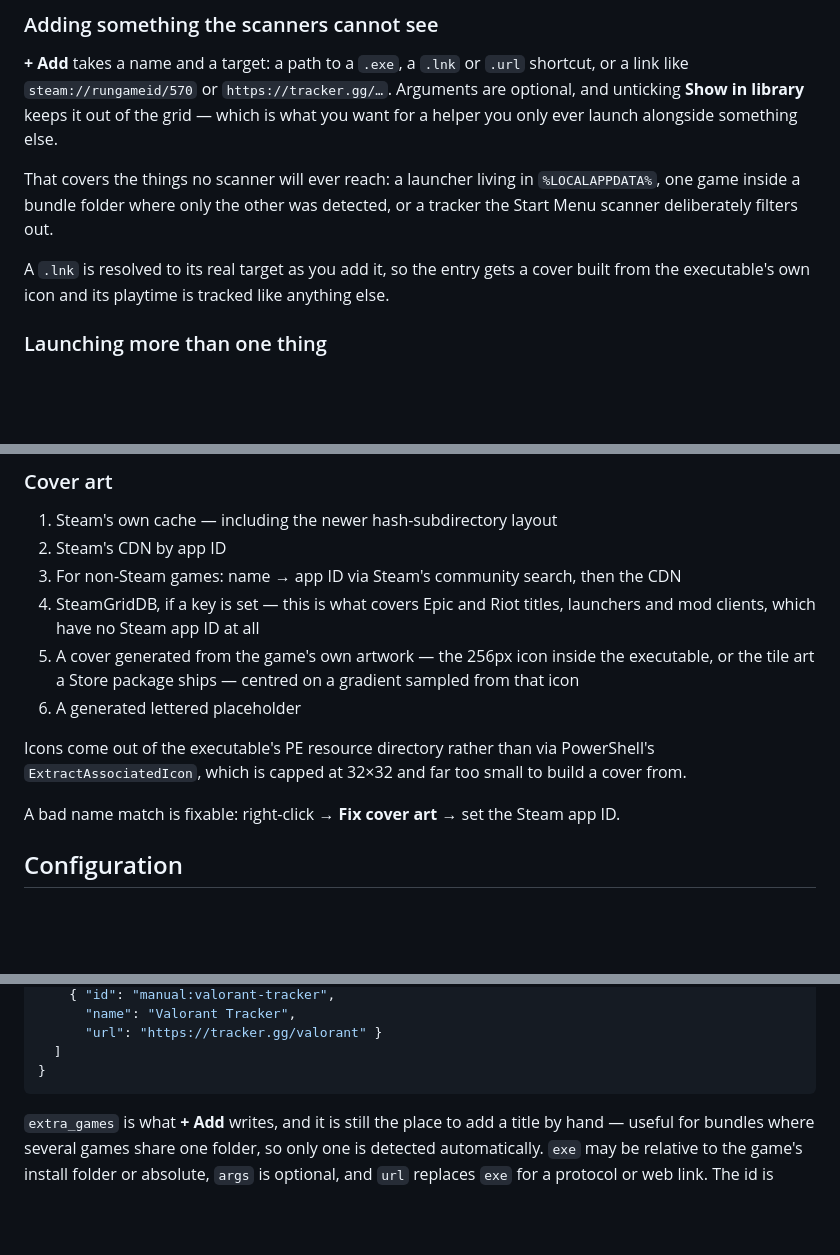
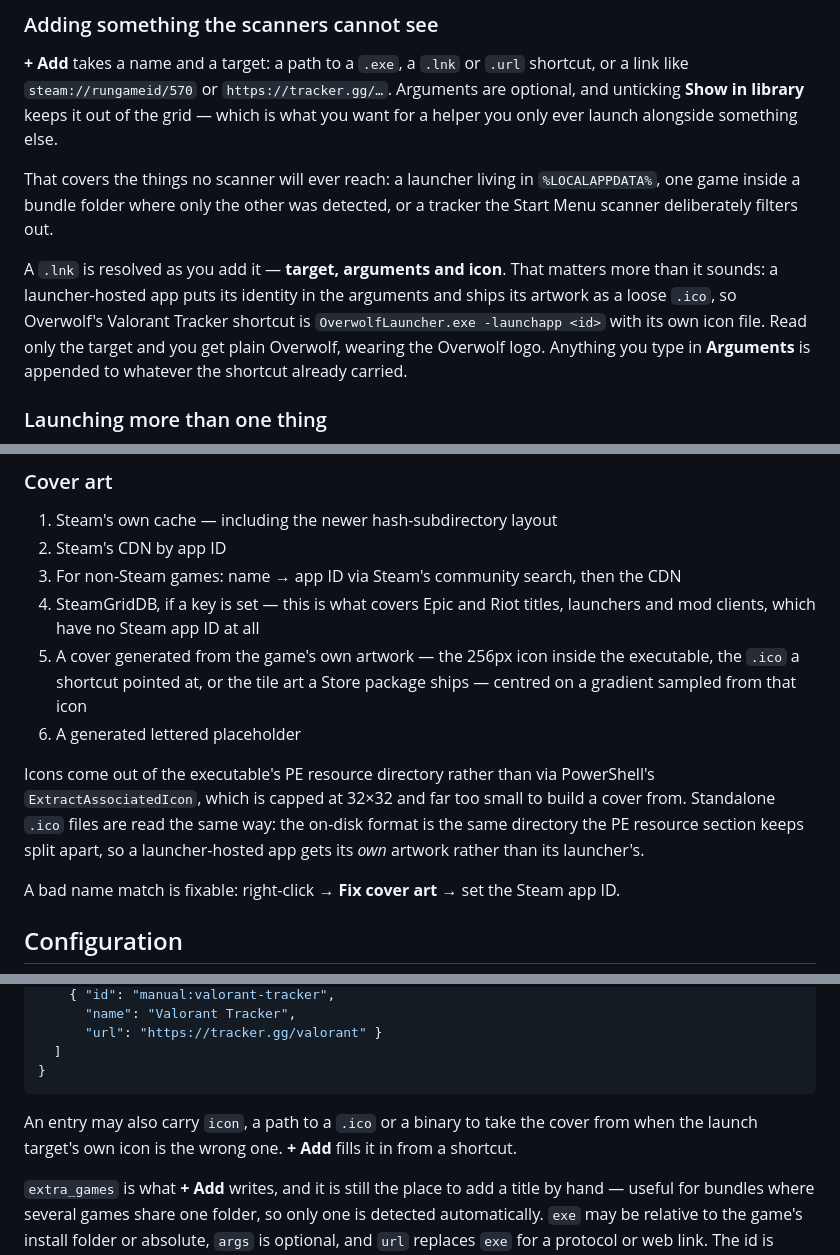
Before and after one commit to Abdulla1x/game-dashboard, a Markdown page: README.md, 3 parts joined by grey strips. Drawn GitHub-style; blank space fills up the shorter version.

````diff
--- a/README.md
+++ b/README.md
@@ -72,8 +72,12 @@ That covers the things no scanner will ever reach: a launcher living in `%LOCALA
 one game inside a bundle folder where only the other was detected, or a tracker the Start
 Menu scanner deliberately filters out.
 
-A `.lnk` is resolved to its real target as you add it, so the entry gets a cover built
-from the executable's own icon and its playtime is tracked like anything else.
+A `.lnk` is resolved as you add it — **target, arguments and icon**. That matters more
+than it sounds: a launcher-hosted app puts its identity in the arguments and ships its
+artwork as a loose `.ico`, so Overwolf's Valorant Tracker shortcut is
+`OverwolfLauncher.exe -launchapp <id>` with its own icon file. Read only the target and
+you get plain Overwolf, wearing the Overwolf logo. Anything you type in **Arguments** is
+appended to whatever the shortcut already carried.
 
 ### Launching more than one thing
 
@@ -121,11 +125,15 @@ that bury the binary at `…\Gameface\Binaries\Win64\`.
 4. SteamGridDB, if a key is set — this is what covers Epic and Riot titles, launchers and
    mod clients, which have no Steam app ID at all
 5. A cover generated from the game's own artwork — the 256px icon inside the executable,
-   or the tile art a Store package ships — centred on a gradient sampled from that icon
+   the `.ico` a shortcut pointed at, or the tile art a Store package ships — centred on a
+   gradient sampled from that icon
 6. A generated lettered placeholder
 
 Icons come out of the executable's PE resource directory rather than via PowerShell's
 `ExtractAssociatedIcon`, which is capped at 32×32 and far too small to build a cover from.
+Standalone `.ico` files are read the same way: the on-disk format is the same directory
+the PE resource section keeps split apart, so a launcher-hosted app gets its *own*
+artwork rather than its launcher's.
 
 A bad name match is fixable: right-click → **Fix cover art** → set the Steam app ID.
 
@@ -185,6 +193,9 @@ rescans. You can also edit it directly:
   ]
 }
 ```
+
+An entry may also carry `icon`, a path to a `.ico` or a binary to take the cover from
+when the launch target's own icon is the wrong one. **+ Add** fills it in from a shortcut.
 
 `extra_games` is what **+ Add** writes, and it is still the place to add a title by hand —
 useful for bundles where several games share one folder, so only one is detected
````
Also changed, not shown: ARCHITECTURE.md (+18 -0 lines).
